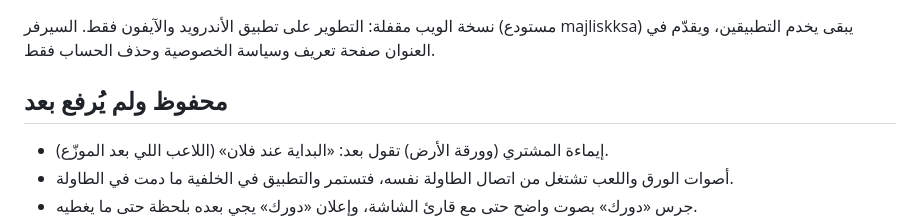
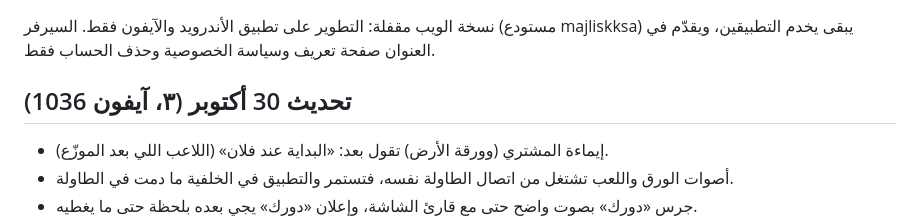
Before and after one commit to muhannadalsubaie/Majlisk-app, a Markdown page: CHANGELOG.md, the part around the change. Drawn GitHub-style.

Commit message:
Changelog: iPhone 1036 [skip ci]
Co-Authored-By: Claude Opus 5.5 <noreply@anthropic.com>
Claude-Session: https://claude.ai/code/session_016Rxgw63M2RCFWqfyE3rmH5

```diff
--- a/CHANGELOG.md
+++ b/CHANGELOG.md
@@ -2,7 +2,7 @@
 
 نسخة الويب مقفلة: التطوير على تطبيق الأندرويد والآيفون فقط. السيرفر (مستودع majliskksa) يبقى يخدم التطبيقين، ويقدّم في العنوان صفحة تعريف وسياسة الخصوصية وحذف الحساب فقط.
 
-## محفوظ ولم يُرفع بعد
+## تحديث 30 أكتوبر (٣، آيفون 1036)
 - إيماءة المشتري (وورقة الأرض) تقول بعد: «البداية عند فلان» (اللاعب اللي بعد الموزّع).
 - أصوات الورق واللعب تشتغل من اتصال الطاولة نفسه، فتستمر والتطبيق في الخلفية ما دمت في الطاولة.
 - جرس «دورك» بصوت واضح حتى مع قارئ الشاشة، وإعلان «دورك» يجي بعده بلحظة حتى ما يغطيه.
```
